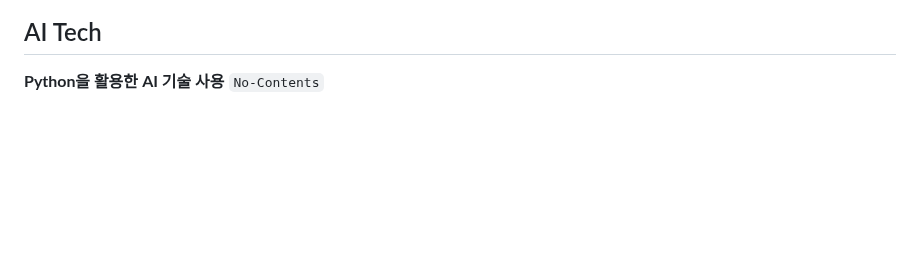
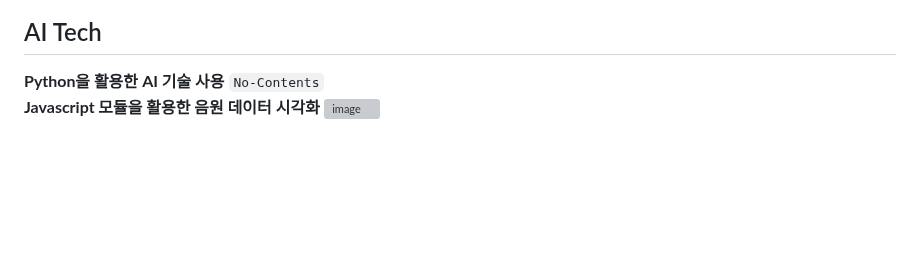
Before and after one commit to P-Chanyeop/Django-AI-Project, a Markdown page: README.md, the part around the change. GitHub-like rendering; grey boxes are pictures that could not be loaded.

```diff
--- a/README.md
+++ b/README.md
@@ -55,6 +55,10 @@ Django Research in University
               <strong>Python을 활용한 AI 기술 사용</strong>
               <code>No-Contents</code>
             </div>
+              <div>
+                  <strong>Javascript 모듈을 활용한 음원 데이터 시각화</strong>
+                  <img width="1433" alt="image" src="https://github.com/P-Chanyeop/Django-AI-Project/assets/112680039/74df0719-1bde-4275-99bd-a2166a208f49">
+              </div>
           </div>
         </div>
             <br>
```
